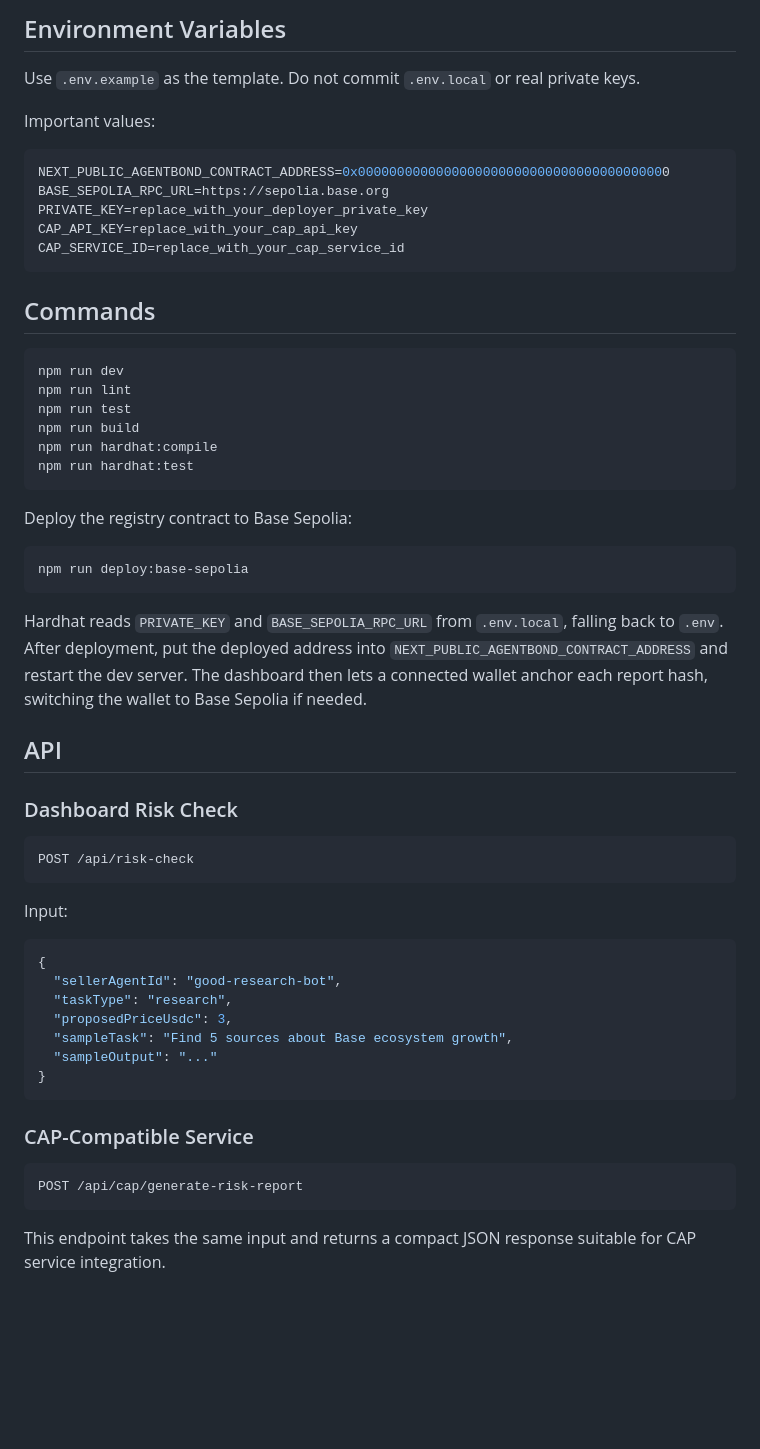
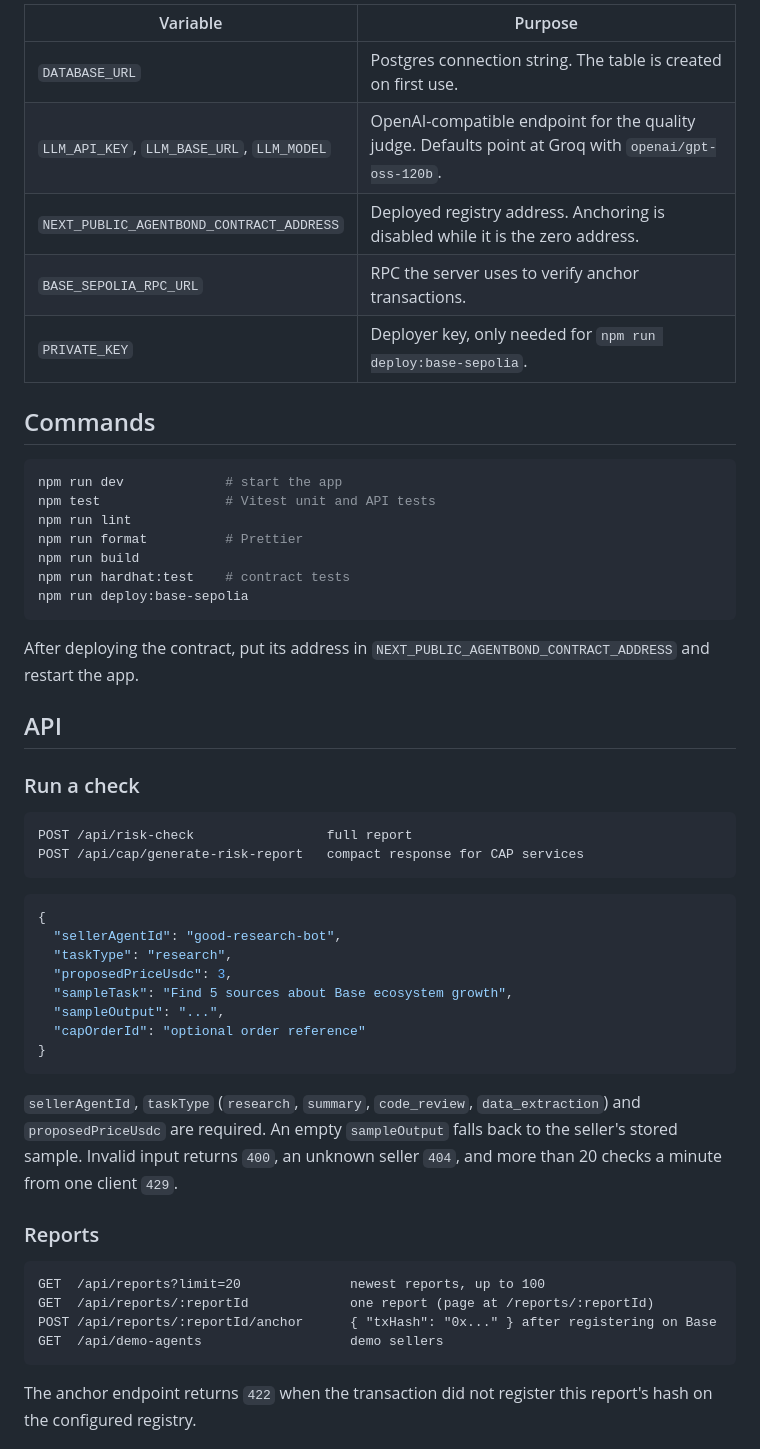
Before and after one commit to rhmatzeka/AgentBond, a Markdown page: README.md, the part around one of its changes. GitHub-like rendering; blank space fills up the shorter version.

````diff
--- a/README.md
+++ b/README.md
@@ -41,46 +41,34 @@ Open `http://localhost:3000`.
 
-## Environment Variables
-
-Use `.env.example` as the template. Do not commit `.env.local` or real private keys.
-
-Important values:
-
-```bash
-NEXT_PUBLIC_AGENTBOND_CONTRACT_ADDRESS=0x0000000000000000000000000000000000000000
-BASE_SEPOLIA_RPC_URL=https://sepolia.base.org
-PRIVATE_KEY=replace_with_your_deployer_private_key
-CAP_API_KEY=replace_with_your_cap_api_key
-CAP_SERVICE_ID=replace_with_your_cap_service_id
-```
+| Variable                                   | Purpose                                                                                              |
+| ------------------------------------------ | ---------------------------------------------------------------------------------------------------- |
+| `DATABASE_URL`                             | Postgres connection string. The table is created on first use.                                       |
+| `LLM_API_KEY`, `LLM_BASE_URL`, `LLM_MODEL` | OpenAI-compatible endpoint for the quality judge. Defaults point at Groq with `openai/gpt-oss-120b`. |
+| `NEXT_PUBLIC_AGENTBOND_CONTRACT_ADDRESS`   | Deployed registry address. Anchoring is disabled while it is the zero address.                       |
+| `BASE_SEPOLIA_RPC_URL`                     | RPC the server uses to verify anchor transactions.                                                   |
+| `PRIVATE_KEY`                              | Deployer key, only needed for `npm run deploy:base-sepolia`.                                         |
 
 ## Commands
 
 ```bash
-npm run dev
+npm run dev             # start the app
+npm test                # Vitest unit and API tests
 npm run lint
-npm run test
+npm run format          # Prettier
 npm run build
-npm run hardhat:compile
-npm run hardhat:test
-```
-
-Deploy the registry contract to Base Sepolia:
-
-```bash
+npm run hardhat:test    # contract tests
 npm run deploy:base-sepolia
 ```
 
-Hardhat reads `PRIVATE_KEY` and `BASE_SEPOLIA_RPC_URL` from `.env.local`, falling back to `.env`. After deployment, put the deployed address into `NEXT_PUBLIC_AGENTBOND_CONTRACT_ADDRESS` and restart the dev server. The dashboard then lets a connected wallet anchor each report hash, switching the wallet to Base Sepolia if needed.
+After deploying the contract, put its address in `NEXT_PUBLIC_AGENTBOND_CONTRACT_ADDRESS` and restart the app.
 
 ## API
 
-### Dashboard Risk Check
+### Run a check
 
 ```text
-POST /api/risk-check
+POST /api/risk-check                 full report
+POST /api/cap/generate-risk-report   compact response for CAP services
 ```
-
-Input:
 
 ```json
 {
@@ -88,15 +76,21 @@ Input:
   "taskType": "research",
   "proposedPriceUsdc": 3,
   "sampleTask": "Find 5 sources about Base ecosystem growth",
-  "sampleOutput": "..."
+  "sampleOutput": "...",
+  "capOrderId": "optional order reference"
 }
 ```
 
-### CAP-Compatible Service
+`sellerAgentId`, `taskType` (`research`, `summary`, `code_review`, `data_extraction`) and `proposedPriceUsdc` are required. An empty `sampleOutput` falls back to the seller's stored sample. Invalid input returns `400`, an unknown seller `404`, and more than 20 checks a minute from one client `429`.
+
+### Reports
 
 ```text
-POST /api/cap/generate-risk-report
+GET  /api/reports?limit=20              newest reports, up to 100
+GET  /api/reports/:reportId             one report (page at /reports/:reportId)
+POST /api/reports/:reportId/anchor      { "txHash": "0x..." } after registering on Base
+GET  /api/demo-agents                   demo sellers
 ```
 
-This endpoint takes the same input and returns a compact JSON response suitable for CAP service integration.
+The anchor endpoint returns `422` when the transaction did not register this report's hash on the configured registry.
 
````
Also changed, not shown: other parts of README.md (+42 -94 lines), docs/images/preview.png, 3 other files.
